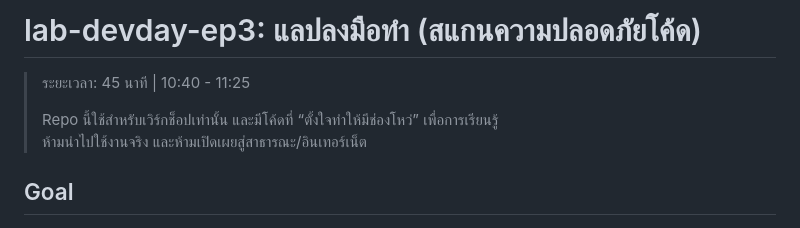
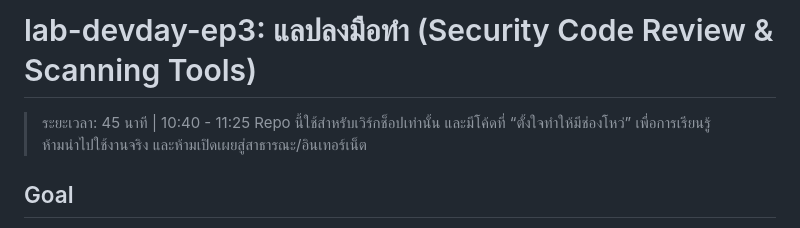
Before and after one commit to Wsangsrichan/poc-workshop-devday03, a Markdown page: README.md, the part around the change. Rendered like a GitHub page.

```diff
--- a/README.md
+++ b/README.md
@@ -1,7 +1,6 @@
-# lab-devday-ep3: แลปลงมือทำ (สแกนความปลอดภัยโค้ด)
+# lab-devday-ep3: แลปลงมือทำ (Security Code Review & Scanning Tools)
 
 > ระยะเวลา: 45 นาที | 10:40 - 11:25
->
 > Repo นี้ใช้สำหรับเวิร์กช็อปเท่านั้น และมีโค้ดที่ “ตั้งใจทำให้มีช่องโหว่” เพื่อการเรียนรู้
 > ห้ามนำไปใช้งานจริง และห้ามเปิดเผยสู่สาธารณะ/อินเทอร์เน็ต
 
```
